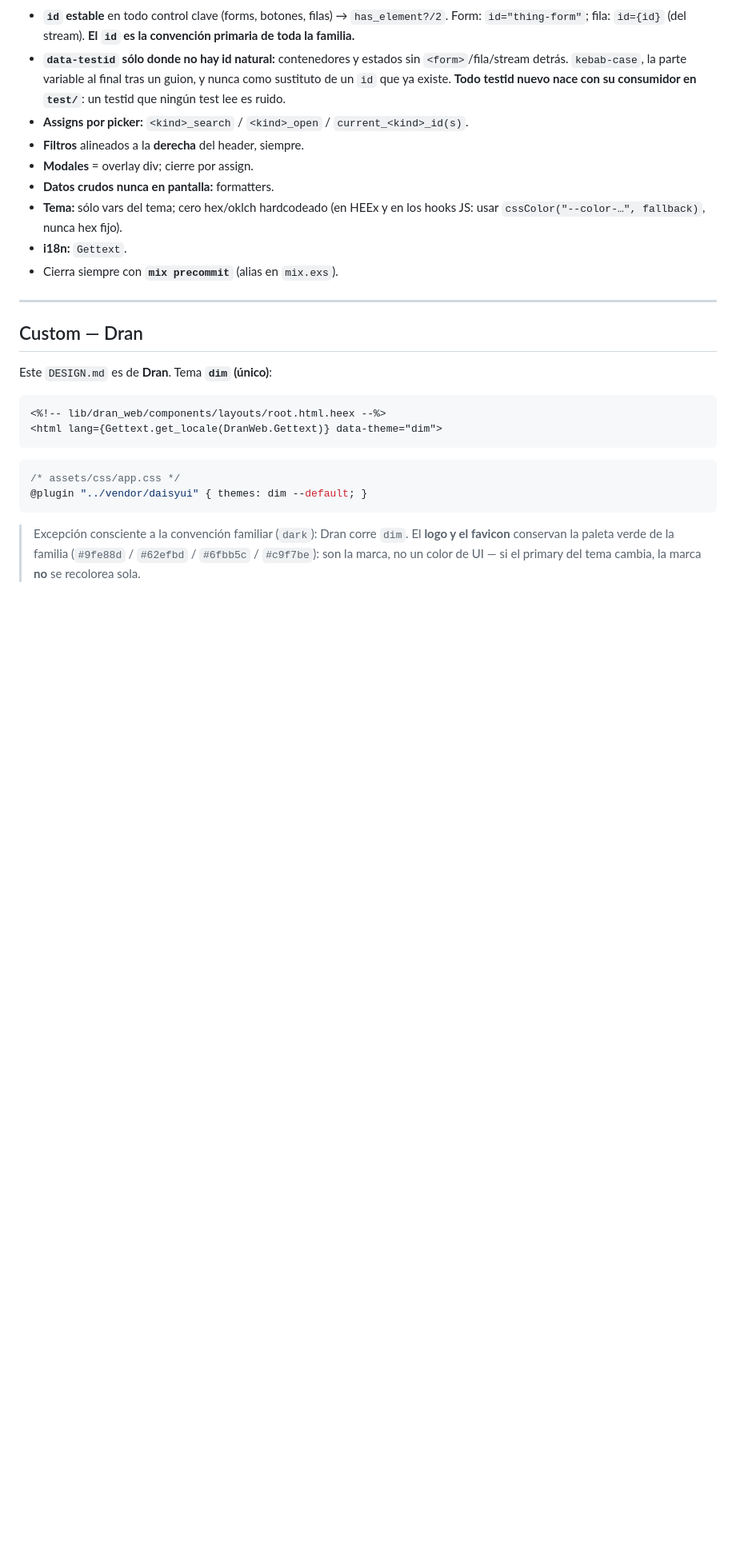
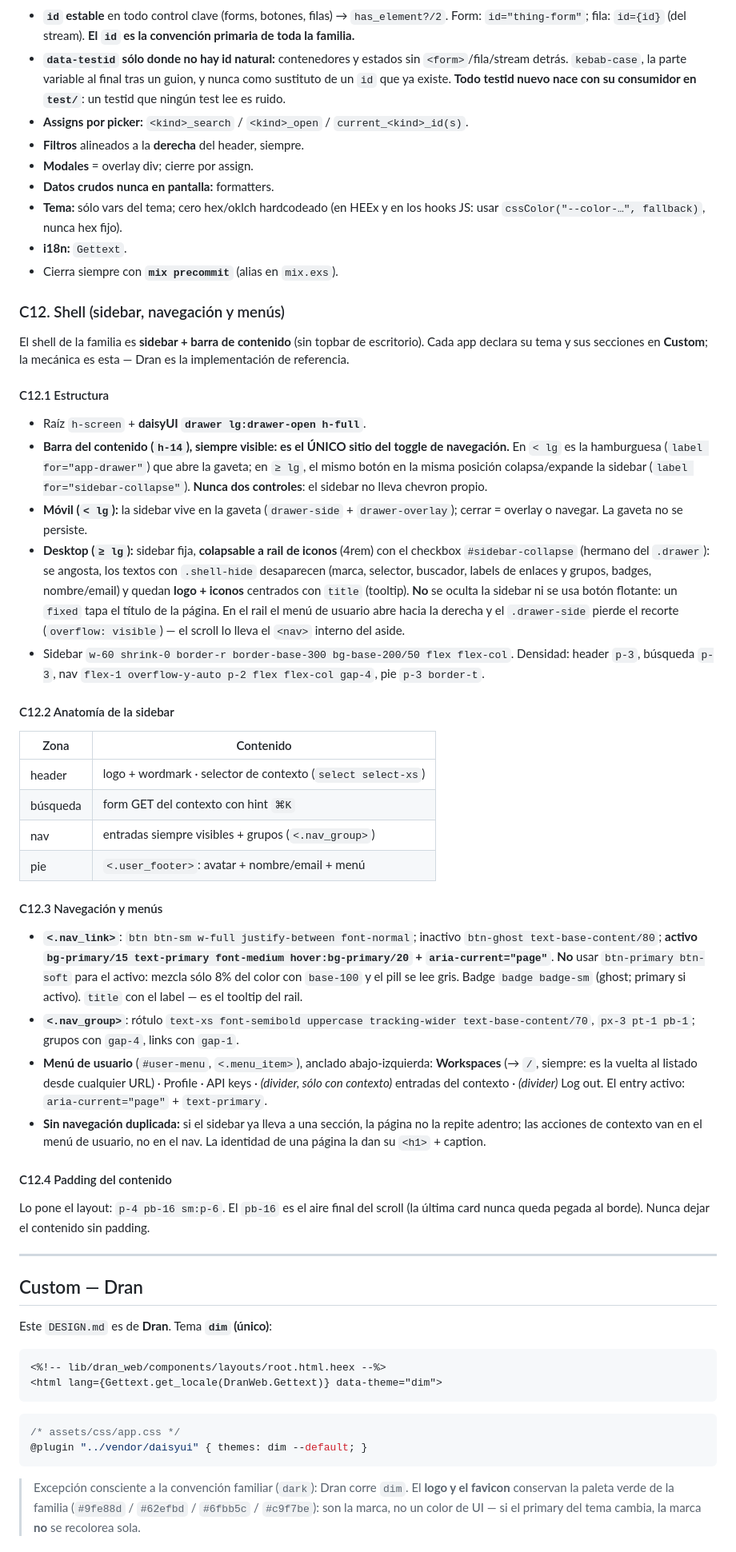
Before and after one commit to alvarolizama/dran, a Markdown page: DESIGN.md, the part around one of its changes. Shown at 80% size. Drawn GitHub-style; blank space fills up the shorter version.

```diff
--- a/DESIGN.md
+++ b/DESIGN.md
@@ -491,6 +536,68 @@ Reglas:
 - **i18n:** `Gettext`.
 - Cierra siempre con **`mix precommit`** (alias en `mix.exs`).
 
+
+### C12. Shell (sidebar, navegación y menús)
+
+El shell de la familia es **sidebar + barra de contenido** (sin topbar de
+escritorio). Cada app declara su tema y sus secciones en **Custom**; la mecánica
+es esta — Dran es la implementación de referencia.
+
+#### C12.1 Estructura
+
+- Raíz `h-screen` + **daisyUI `drawer lg:drawer-open h-full`**.
+- **Barra del contenido (`h-14`), siempre visible: es el ÚNICO sitio del toggle
+  de navegación.** En `< lg` es la hamburguesa (`label for="app-drawer"`) que
+  abre la gaveta; en `≥ lg`, el mismo botón en la misma posición
+  colapsa/expande la sidebar (`label for="sidebar-collapse"`). **Nunca dos
+  controles**: el sidebar no lleva chevron propio.
+- **Móvil (`< lg`):** la sidebar vive en la gaveta (`drawer-side` +
+  `drawer-overlay`); cerrar = overlay o navegar. La gaveta no se persiste.
+- **Desktop (`≥ lg`):** sidebar fija, **colapsable a rail de iconos** (4rem) con
+  el checkbox `#sidebar-collapse` (hermano del `.drawer`): se angosta, los
+  textos con `.shell-hide` desaparecen (marca, selector, buscador, labels de
+  enlaces y grupos, badges, nombre/email) y quedan **logo + iconos** centrados
+  con `title` (tooltip). **No** se oculta la sidebar ni se usa botón flotante:
+  un `fixed` tapa el título de la página. En el rail el menú de usuario abre
+  hacia la derecha y el `.drawer-side` pierde el recorte (`overflow: visible`) —
+  el scroll lo lleva el `<nav>` interno del aside.
+- Sidebar `w-60 shrink-0 border-r border-base-300 bg-base-200/50 flex flex-col`.
+  Densidad: header `p-3`, búsqueda `p-3`, nav `flex-1 overflow-y-auto p-2 flex
+  flex-col gap-4`, pie `p-3 border-t`.
+
+#### C12.2 Anatomía de la sidebar
+
+| Zona | Contenido |
+|---|---|
+| header | logo + wordmark · selector de contexto (`select select-xs`) |
+| búsqueda | form GET del contexto con hint `⌘K` |
+| nav | entradas siempre visibles + grupos (`<.nav_group>`) |
+| pie | `<.user_footer>`: avatar + nombre/email + menú |
+
+#### C12.3 Navegación y menús
+
+- **`<.nav_link>`**: `btn btn-sm w-full justify-between font-normal`; inactivo
+  `btn-ghost text-base-content/80`; **activo `bg-primary/15 text-primary
+  font-medium hover:bg-primary/20` + `aria-current="page"`**. **No** usar
+  `btn-primary btn-soft` para el activo: mezcla sólo 8% del color con `base-100`
+  y el pill se lee gris. Badge `badge badge-sm` (ghost; primary si activo).
+  `title` con el label — es el tooltip del rail.
+- **`<.nav_group>`**: rótulo `text-xs font-semibold uppercase tracking-wider
+  text-base-content/70`, `px-3 pt-1 pb-1`; grupos con `gap-4`, links con `gap-1`.
+- **Menú de usuario** (`#user-menu`, `<.menu_item>`), anclado abajo-izquierda:
+  **Workspaces** (→ `/`, siempre: es la vuelta al listado desde cualquier URL) ·
+  Profile · API keys · *(divider, sólo con contexto)* entradas del contexto ·
+  *(divider)* Log out. El entry activo: `aria-current="page"` + `text-primary`.
+- **Sin navegación duplicada:** si el sidebar ya lleva a una sección, la página
+  no la repite adentro; las acciones de contexto van en el menú de usuario, no
+  en el nav. La identidad de una página la dan su `<h1>` + caption.
+
+#### C12.4 Padding del contenido
+
+Lo pone el layout: `p-4 pb-16 sm:p-6`. El `pb-16` es el aire final del scroll
+(la última card nunca queda pegada al borde). Nunca dejar el contenido sin
+padding.
+
 ---
 
 ## Custom — Dran
```
Also changed, not shown: other parts of DESIGN.md (+88 -131 lines).
